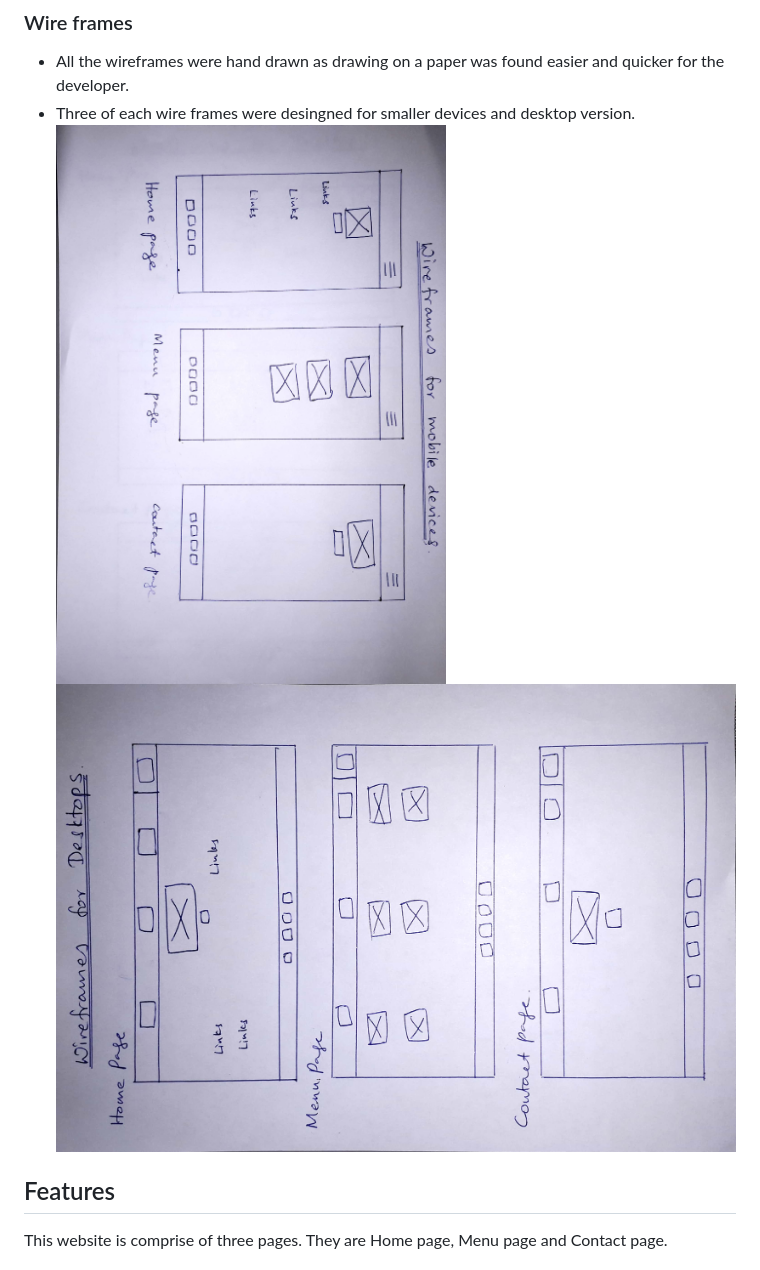
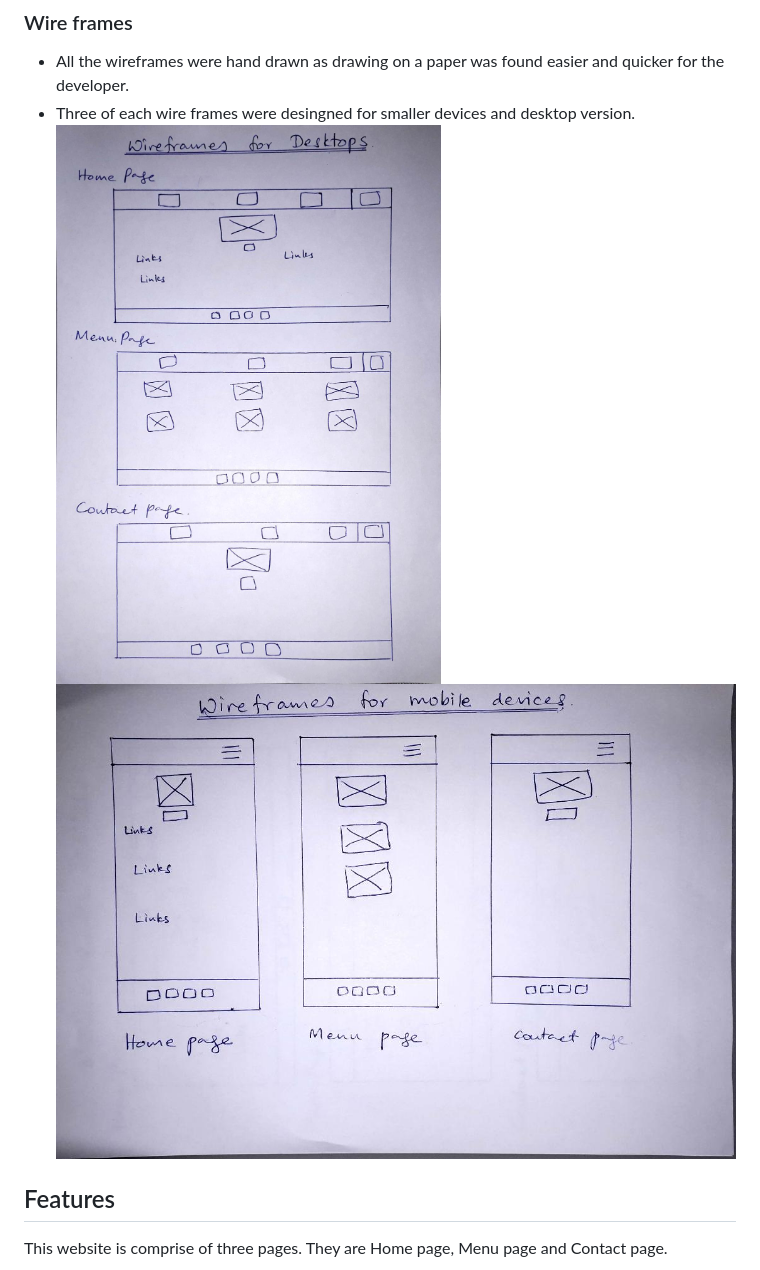
Before and after one commit to Piumi-Anuradha/project1, a Markdown page: README.md, the part around the change. Rendered like a GitHub page.

Commit message:
update readme wireframes

```diff
--- a/README.md
+++ b/README.md
@@ -62,8 +62,8 @@ From the developer's point of view, very streightfoward and less complicated web
 ### Wire frames
 - All the wireframes were hand drawn as drawing on a paper was found easier and quicker for the developer.
 - Three of each wire frames were desingned for smaller devices and desktop version.
-![screenshot of wireframes](assets/images/mobile.jpg)
-![screenshot of wireframes](assets/images/desktop.jpg)
+![screenshot of wireframes](assets/images/wrfrmdesktop.jpg)
+![screenshot of wireframes](assets/images/wrfrmmobile.jpg)
 
 
 ## Features
```
